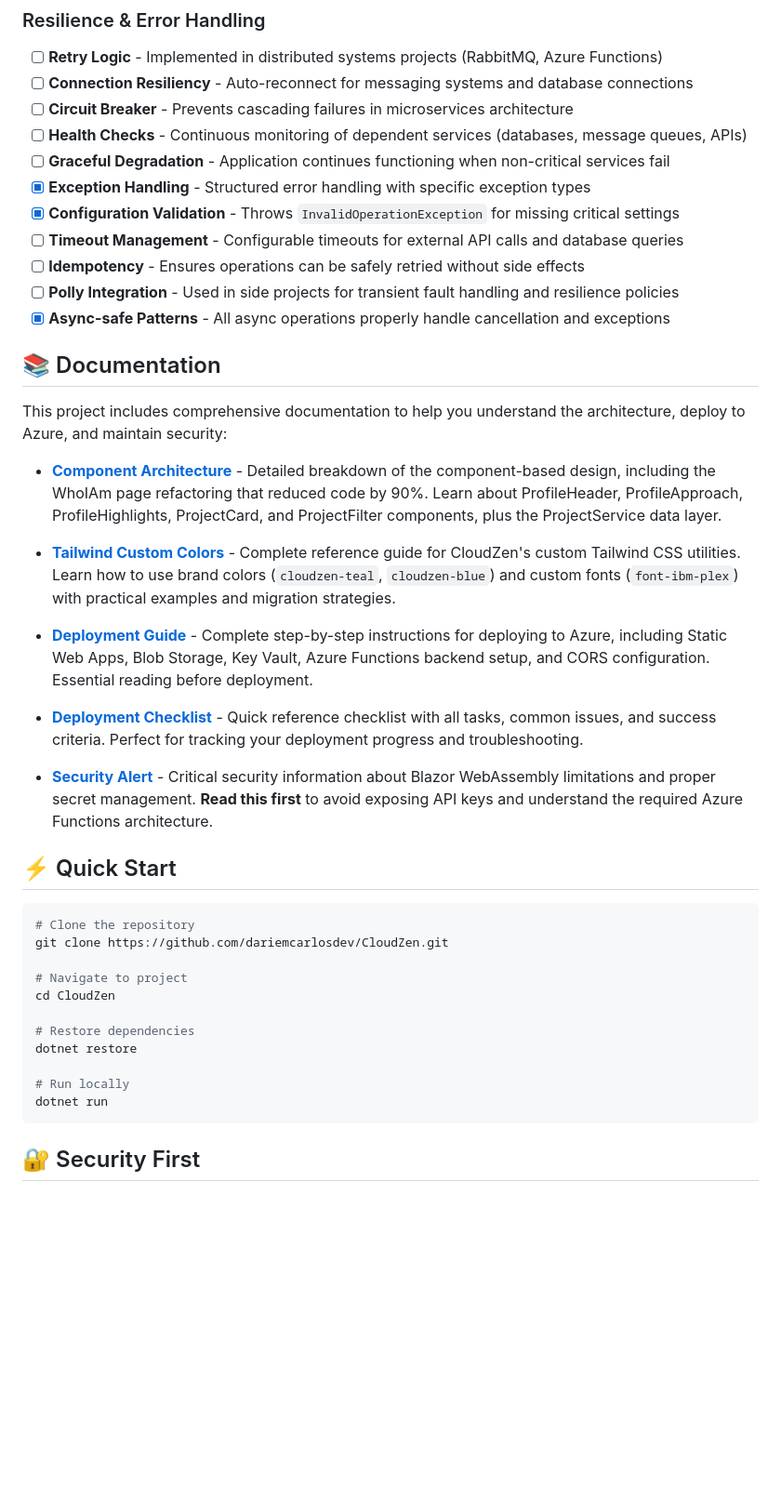
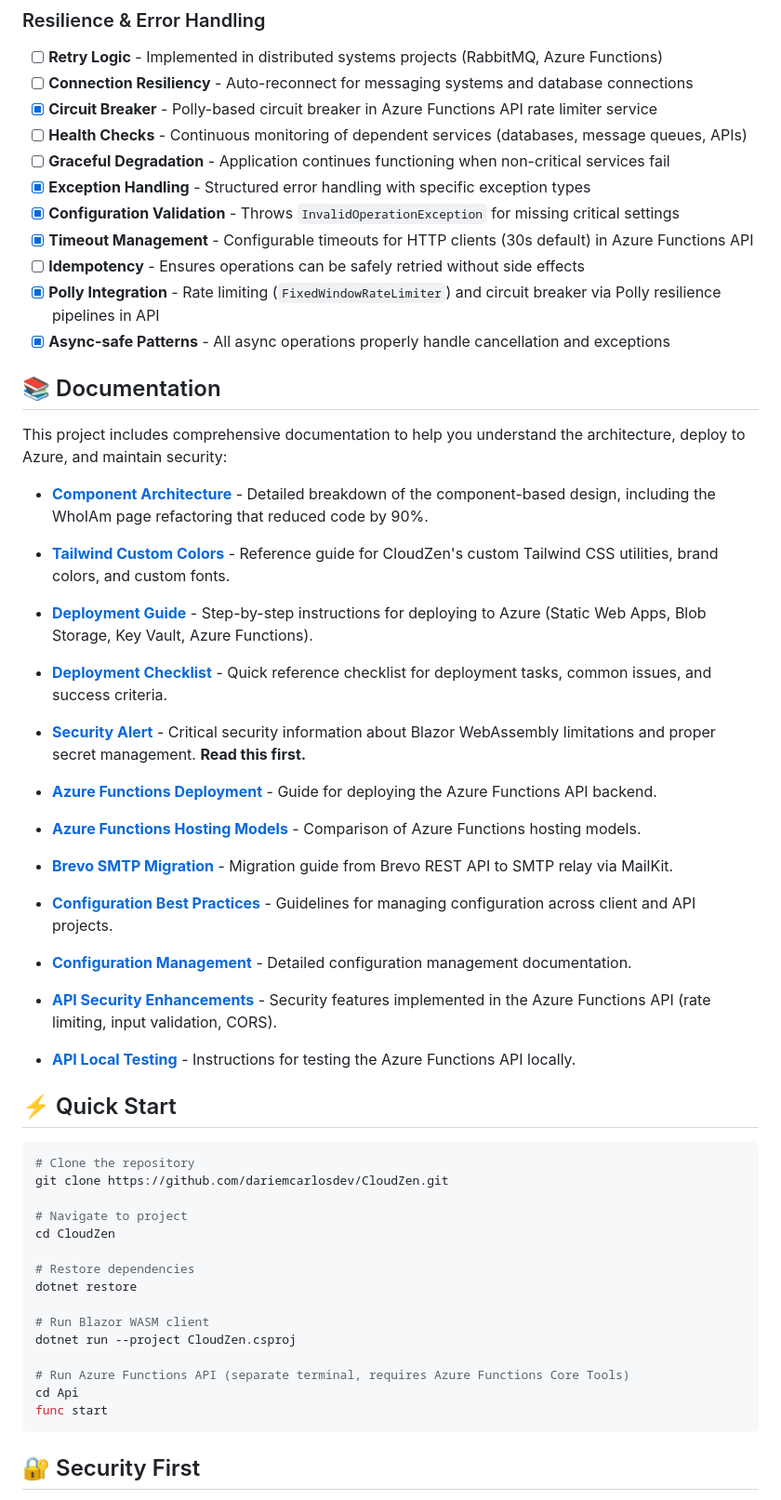
Before and after one commit to dariemcarlosdev/CloudZen, a Markdown page: README.md, the part around one of its changes. Shown at 93% size. GitHub-like rendering; blank space fills up the shorter version.

````diff
--- a/README.md
+++ b/README.md
@@ -234,29 +238,43 @@ npx tailwindcss -i ./wwwroot/css/app.css -o ./wwwroot/css/output.css --minify
 ### Resilience & Error Handling
 - [ ] **Retry Logic** - Implemented in distributed systems projects (RabbitMQ, Azure Functions)
 - [ ] **Connection Resiliency** - Auto-reconnect for messaging systems and database connections
-- [ ] **Circuit Breaker** - Prevents cascading failures in microservices architecture
+- [x] **Circuit Breaker** - Polly-based circuit breaker in Azure Functions API rate limiter service
 - [ ] **Health Checks** - Continuous monitoring of dependent services (databases, message queues, APIs)
 - [ ] **Graceful Degradation** - Application continues functioning when non-critical services fail
 - [x] **Exception Handling** - Structured error handling with specific exception types
 - [x] **Configuration Validation** - Throws `InvalidOperationException` for missing critical settings
-- [ ] **Timeout Management** - Configurable timeouts for external API calls and database queries
+- [x] **Timeout Management** - Configurable timeouts for HTTP clients (30s default) in Azure Functions API
 - [ ] **Idempotency** - Ensures operations can be safely retried without side effects
-- [ ] **Polly Integration** - Used in side projects for transient fault handling and resilience policies
+- [x] **Polly Integration** - Rate limiting (`FixedWindowRateLimiter`) and circuit breaker via Polly resilience pipelines in API
 - [x] **Async-safe Patterns** - All async operations properly handle cancellation and exceptions
 
 ## 📚 Documentation
 
 This project includes comprehensive documentation to help you understand the architecture, deploy to Azure, and maintain security:
 
-- **[Component Architecture](COMPONENT_ARCHITECTURE.md)** - Detailed breakdown of the component-based design, including the WhoIAm page refactoring that reduced code by 90%. Learn about ProfileHeader, ProfileApproach, ProfileHighlights, ProjectCard, and ProjectFilter components, plus the ProjectService data layer.
+- **[Component Architecture](COMPONENT_ARCHITECTURE.md)** - Detailed breakdown of the component-based design, including the WhoIAm page refactoring that reduced code by 90%.
 
-- **[Tailwind Custom Colors](TAILWIND_CUSTOM_COLORS.md)** - Complete reference guide for CloudZen's custom Tailwind CSS utilities. Learn how to use brand colors (`cloudzen-teal`, `cloudzen-blue`) and custom fonts (`font-ibm-plex`) with practical examples and migration strategies.
+- **[Tailwind Custom Colors](TAILWIND_CUSTOM_COLORS.md)** - Reference guide for CloudZen's custom Tailwind CSS utilities, brand colors, and custom fonts.
 
-- **[Deployment Guide](DEPLOYMENT_GUIDE.md)** - Complete step-by-step instructions for deploying to Azure, including Static Web Apps, Blob Storage, Key Vault, Azure Functions backend setup, and CORS configuration. Essential reading before deployment.
+- **[Deployment Guide](DEPLOYMENT_GUIDE.md)** - Step-by-step instructions for deploying to Azure (Static Web Apps, Blob Storage, Key Vault, Azure Functions).
 
-- **[Deployment Checklist](DEPLOYMENT_CHECKLIST.md)** - Quick reference checklist with all tasks, common issues, and success criteria. Perfect for tracking your deployment progress and troubleshooting.
+- **[Deployment Checklist](DEPLOYMENT_CHECKLIST.md)** - Quick reference checklist for deployment tasks, common issues, and success criteria.
 
-- **[Security Alert](SECURITY_ALERT.md)** - Critical security information about Blazor WebAssembly limitations and proper secret management. **Read this first** to avoid exposing API keys and understand the required Azure Functions architecture.
+- **[Security Alert](SECURITY_ALERT.md)** - Critical security information about Blazor WebAssembly limitations and proper secret management. **Read this first.**
+
+- **[Azure Functions Deployment](AZURE_FUNCTION_DEPLOYMENT.md)** - Guide for deploying the Azure Functions API backend.
+
+- **[Azure Functions Hosting Models](AZURE_FUNCTIONS_HOSTING_MODELS.md)** - Comparison of Azure Functions hosting models.
+
+- **[Brevo SMTP Migration](docs/BREVO_SMTP_MIGRATION.md)** - Migration guide from Brevo REST API to SMTP relay via MailKit.
+
+- **[Configuration Best Practices](CONFIGURATION_BEST_PRACTICES.md)** - Guidelines for managing configuration across client and API projects.
+
+- **[Configuration Management](docs/CONFIGURATION_MANAGEMENT.md)** - Detailed configuration management documentation.
+
+- **[API Security Enhancements](Api/SECURITY_ENHANCEMENTS.md)** - Security features implemented in the Azure Functions API (rate limiting, input validation, CORS).
+
+- **[API Local Testing](Api/TESTING_LOCALLY.md)** - Instructions for testing the Azure Functions API locally.
 
 ## ⚡ Quick Start
 
@@ -270,8 +288,12 @@ cd CloudZen
 # Restore dependencies
 dotnet restore
 
-# Run locally
-dotnet run
+# Run Blazor WASM client
+dotnet run --project CloudZen.csproj
+
+# Run Azure Functions API (separate terminal, requires Azure Functions Core Tools)
+cd Api
+func start
 ```
 
 ## 🔐 Security First
````
Also changed, not shown: other parts of README.md (+87 -63 lines).
